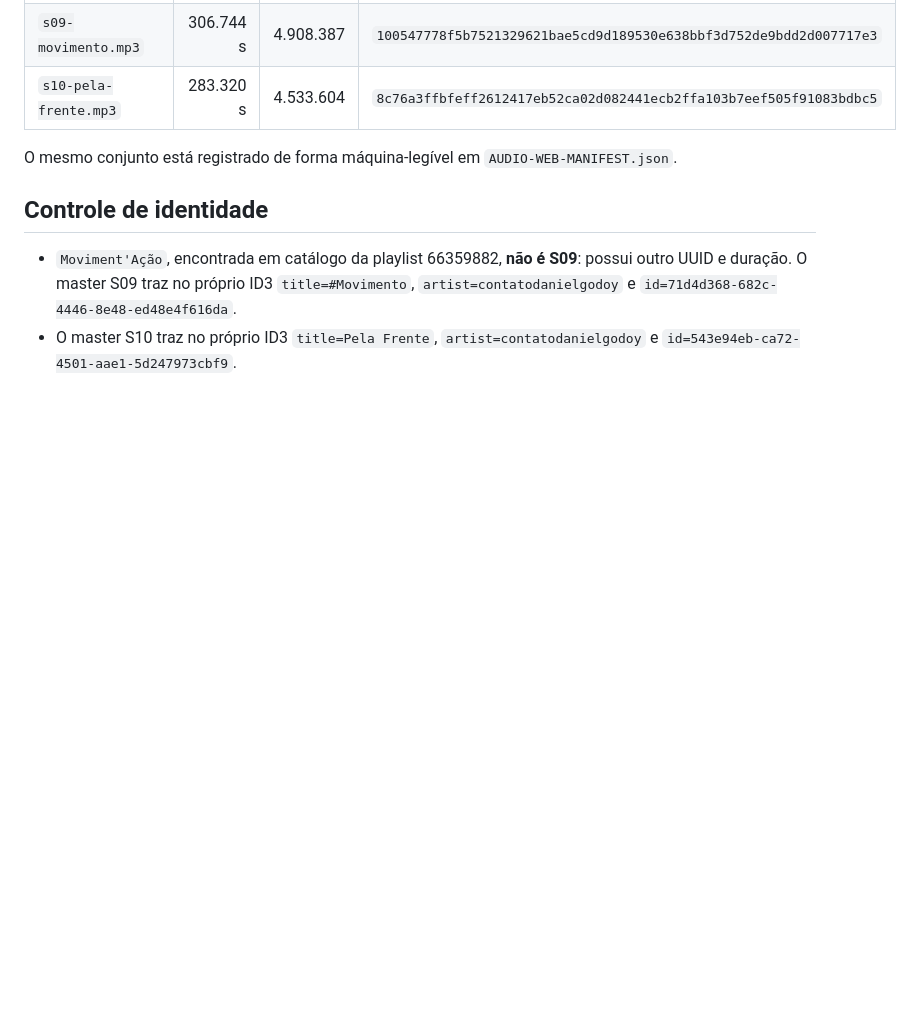
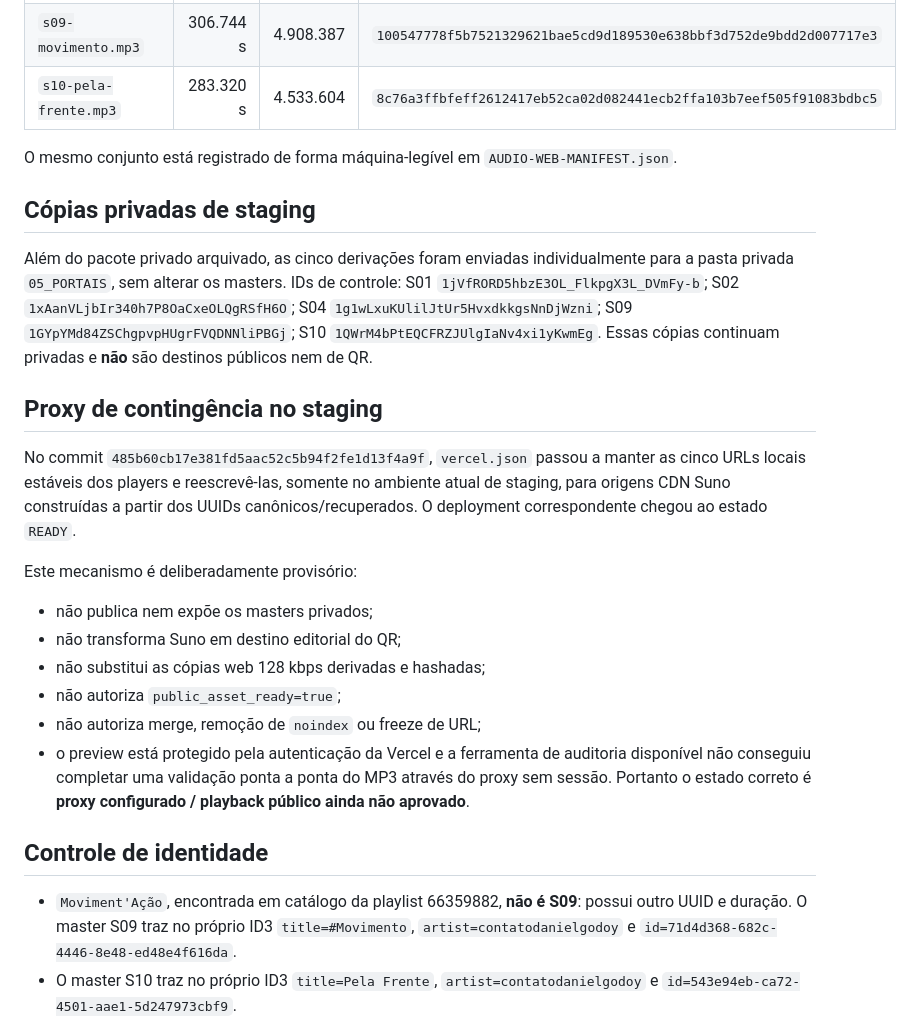
Before and after one commit to onupart/site-teste-2, a Markdown page: jesus-crypto/AUDIO-DISTRIBUTION.md, the part around one of its changes. Rendered like a GitHub page; blank space fills up the shorter version.

Commit message:
docs: record provisional staging audio proxy and private derivatives

```diff
--- a/jesus-crypto/AUDIO-DISTRIBUTION.md
+++ b/jesus-crypto/AUDIO-DISTRIBUTION.md
@@ -29,6 +29,23 @@ As cinco cópias web foram derivadas dos masters canônicos em 23/08/2026, com o
 | `s10-pela-frente.mp3` | 283.320 s | 4.533.604 | `8c76a3ffbfeff2612417eb52ca02d082441ecb2ffa103b7eef505f91083bdbc5` |
 
 O mesmo conjunto está registrado de forma máquina-legível em `AUDIO-WEB-MANIFEST.json`.
+
+## Cópias privadas de staging
+
+Além do pacote privado arquivado, as cinco derivações foram enviadas individualmente para a pasta privada `05_PORTAIS`, sem alterar os masters. IDs de controle: S01 `1jVfRORD5hbzE3OL_FlkpgX3L_DVmFy-b`; S02 `1xAanVLjbIr340h7P8OaCxeOLQgRSfH6O`; S04 `1g1wLxuKUlilJtUr5HvxdkkgsNnDjWzni`; S09 `1GYpYMd84ZSChgpvpHUgrFVQDNNliPBGj`; S10 `1QWrM4bPtEQCFRZJUlgIaNv4xi1yKwmEg`. Essas cópias continuam privadas e **não** são destinos públicos nem de QR.
+
+## Proxy de contingência no staging
+
+No commit `485b60cb17e381fd5aac52c5b94f2fe1d13f4a9f`, `vercel.json` passou a manter as cinco URLs locais estáveis dos players e reescrevê-las, somente no ambiente atual de staging, para origens CDN Suno construídas a partir dos UUIDs canônicos/recuperados. O deployment correspondente chegou ao estado `READY`.
+
+Este mecanismo é deliberadamente provisório:
+
+- não publica nem expõe os masters privados;
+- não transforma Suno em destino editorial do QR;
+- não substitui as cópias web 128 kbps derivadas e hashadas;
+- não autoriza `public_asset_ready=true`;
+- não autoriza merge, remoção de `noindex` ou freeze de URL;
+- o preview está protegido pela autenticação da Vercel e a ferramenta de auditoria disponível não conseguiu completar uma validação ponta a ponta do MP3 através do proxy sem sessão. Portanto o estado correto é **proxy configurado / playback público ainda não aprovado**.
 
 ## Controle de identidade
 
```
Also changed, not shown: other parts of jesus-crypto/AUDIO-DISTRIBUTION.md (+5 -5 lines).
